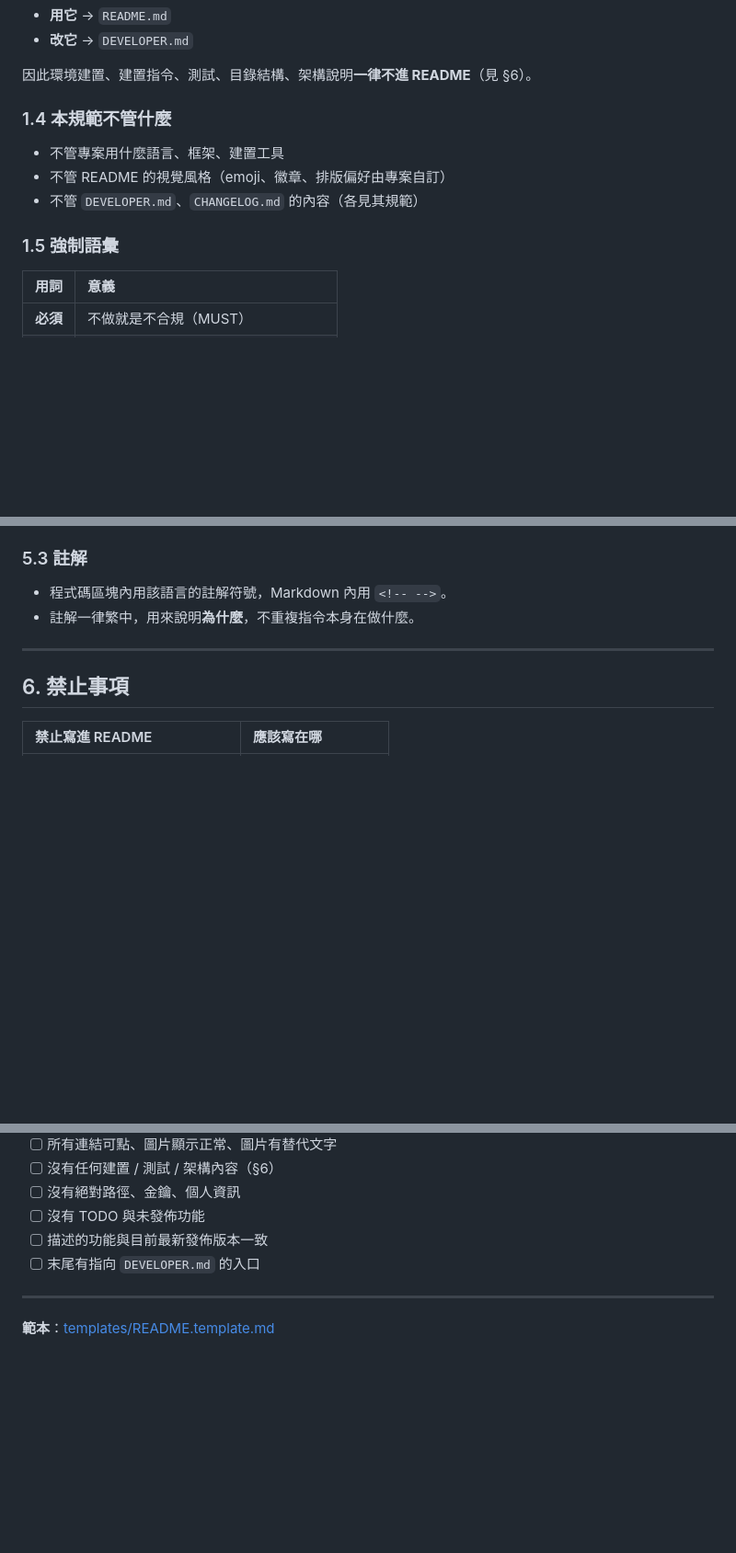
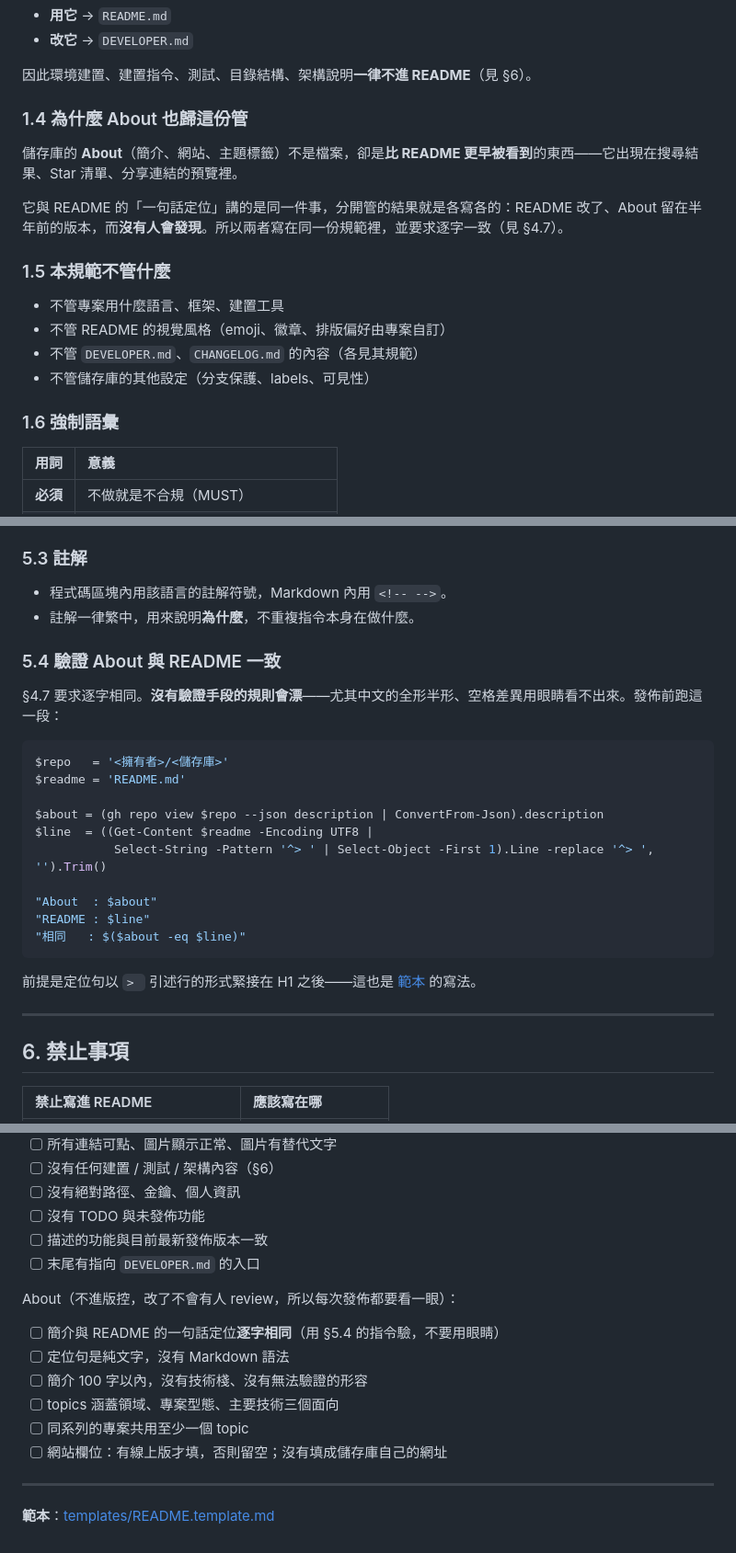
Before and after one commit to iOvermind/RICH2_EDITOR, a Markdown page: docs/rules/README_RULES.md, 3 parts joined by grey strips. Shown at 92% size. GitHub-like rendering; blank space fills up the shorter version.

````diff
--- a/docs/rules/README_RULES.md
+++ b/docs/rules/README_RULES.md
@@ -31,13 +32,20 @@ README 的讀者是**使用者**——也就是**這個產物的消費者**：
 
 因此環境建置、建置指令、測試、目錄結構、架構說明**一律不進 README**（見 §6）。
 
-### 1.4 本規範不管什麼
+### 1.4 為什麼 About 也歸這份管
+
+儲存庫的 **About**（簡介、網站、主題標籤）不是檔案，卻是**比 README 更早被看到**的東西——它出現在搜尋結果、Star 清單、分享連結的預覽裡。
+
+它與 README 的「一句話定位」講的是同一件事，分開管的結果就是各寫各的：README 改了、About 留在半年前的版本，而**沒有人會發現**。所以兩者寫在同一份規範裡，並要求逐字一致（見 §4.7）。
+
+### 1.5 本規範不管什麼
 
 - 不管專案用什麼語言、框架、建置工具
 - 不管 README 的視覺風格（emoji、徽章、排版偏好由專案自訂）
 - 不管 `DEVELOPER.md`、`CHANGELOG.md` 的內容（各見其規範）
+- 不管儲存庫的其他設定（分支保護、labels、可見性）
 
-### 1.5 強制語彙
+### 1.6 強制語彙
 
 | 用詞 | 意義 |
 | :--- | :--- |
@@ -148,6 +212,25 @@ README 的讀者是**使用者**——也就是**這個產物的消費者**：
 - 程式碼區塊內用該語言的註解符號，Markdown 內用 `<!-- -->`。
 - 註解一律繁中，用來說明**為什麼**，不重複指令本身在做什麼。
 
+### 5.4 驗證 About 與 README 一致
+
+§4.7 要求逐字相同。**沒有驗證手段的規則會漂**——尤其中文的全形半形、空格差異用眼睛看不出來。發佈前跑這一段：
+
+```powershell
+$repo   = '<擁有者>/<儲存庫>'
+$readme = 'README.md'
+
+$about = (gh repo view $repo --json description | ConvertFrom-Json).description
+$line  = ((Get-Content $readme -Encoding UTF8 |
+           Select-String -Pattern '^> ' | Select-Object -First 1).Line -replace '^> ', '').Trim()
+
+"About  : $about"
+"README : $line"
+"相同   : $($about -eq $line)"
+```
+
+前提是定位句以 `> ` 引述行的形式緊接在 H1 之後——這也是 [範本](templates/README.template.md) 的寫法。
+
 ---
 
 ## 6. 禁止事項
@@ -188,6 +279,15 @@ README 的讀者是**使用者**——也就是**這個產物的消費者**：
 - [ ] 描述的功能與目前最新發佈版本一致
 - [ ] 末尾有指向 `DEVELOPER.md` 的入口
 
+About（不進版控，改了不會有人 review，所以每次發佈都要看一眼）：
+
+- [ ] 簡介與 README 的一句話定位**逐字相同**（用 §5.4 的指令驗，不要用眼睛）
+- [ ] 定位句是純文字，沒有 Markdown 語法
+- [ ] 簡介 100 字以內，沒有技術棧、沒有無法驗證的形容
+- [ ] topics 涵蓋領域、專案型態、主要技術三個面向
+- [ ] 同系列的專案共用至少一個 topic
+- [ ] 網站欄位：有線上版才填，否則留空；沒有填成儲存庫自己的網址
+
 ---
 
 **範本**：[templates/README.template.md](templates/README.template.md)
````
Also changed, not shown: other parts of docs/rules/README_RULES.md (+67 -2 lines), 1 other file.
